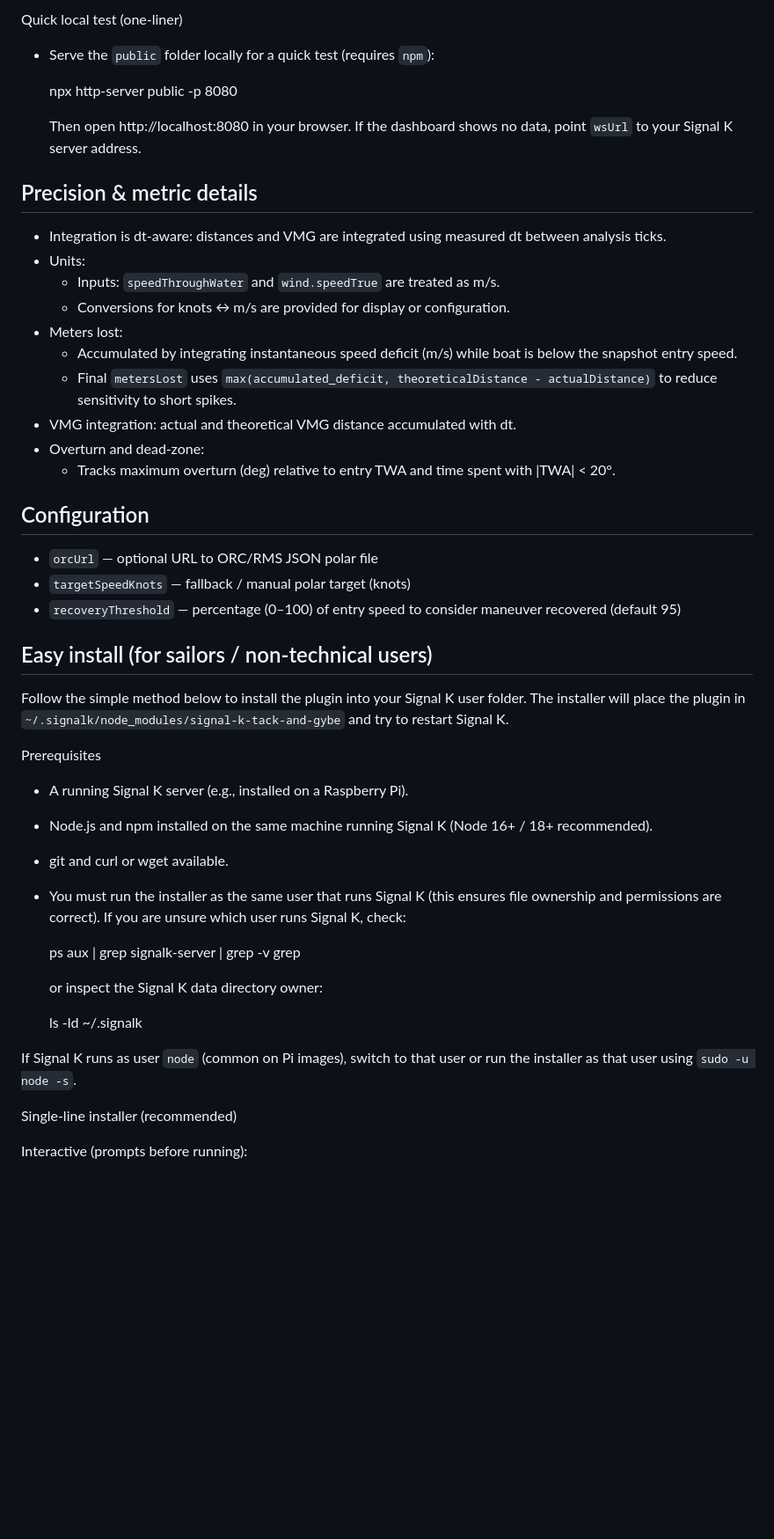
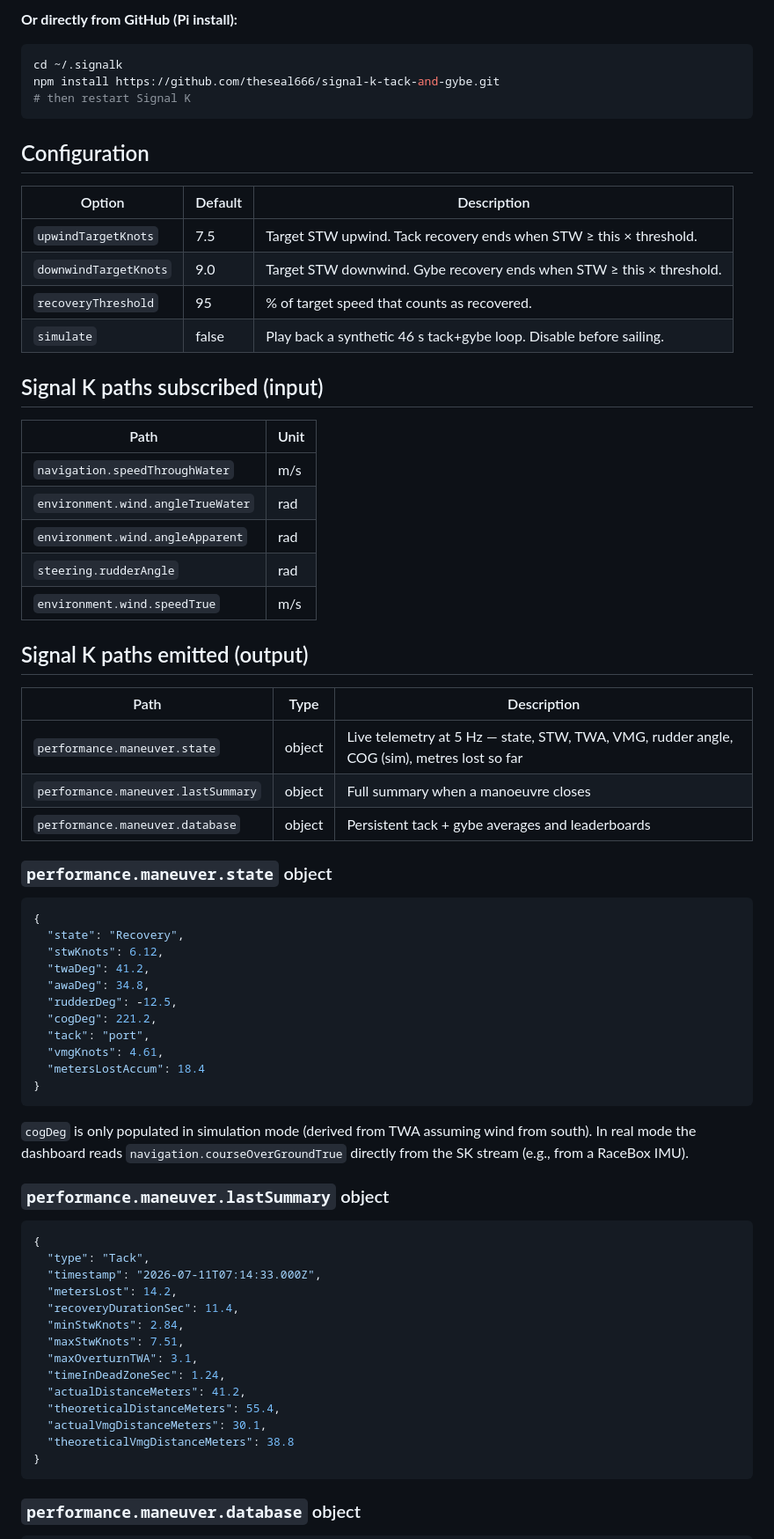
Before and after one commit to theseal666/signal-k-tack-and-gybe, a Markdown page: README.md, the part around one of its changes. Shown at 88% size. Rendered like a GitHub page; blank space fills up the shorter version.

````diff
--- a/README.md
+++ b/README.md
@@ -57,50 +26,73 @@ How it connects
-Quick local test (one-liner)
-
-- Serve the `public` folder locally for a quick test (requires `npm`):
-
-  npx http-server public -p 8080
-
-  Then open http://localhost:8080 in your browser. If the dashboard shows no data, point `wsUrl` to your Signal K server address.
-
-## Precision & metric details
-
-- Integration is dt‑aware: distances and VMG are integrated using measured dt between analysis ticks.
-- Units:
-  - Inputs: `speedThroughWater` and `wind.speedTrue` are treated as m/s.
-  - Conversions for knots ↔ m/s are provided for display or configuration.
-- Meters lost:
-  - Accumulated by integrating instantaneous speed deficit (m/s) while boat is below the snapshot entry speed.
-  - Final `metersLost` uses `max(accumulated_deficit, theoreticalDistance - actualDistance)` to reduce sensitivity to short spikes.
-- VMG integration: actual and theoretical VMG distance accumulated with dt.
-- Overturn and dead‑zone:
-  - Tracks maximum overturn (deg) relative to entry TWA and time spent with |TWA| < 20°.
+**Or directly from GitHub (Pi install):**
+```bash
+cd ~/.signalk
+npm install https://github.com/theseal666/signal-k-tack-and-gybe.git
+# then restart Signal K
+```
 
 ## Configuration
 
-- `orcUrl` — optional URL to ORC/RMS JSON polar file
-- `targetSpeedKnots` — fallback / manual polar target (knots)
-- `recoveryThreshold` — percentage (0–100) of entry speed to consider maneuver recovered (default 95)
+| Option | Default | Description |
+|---|---|---|
+| `upwindTargetKnots` | 7.5 | Target STW upwind. Tack recovery ends when STW ≥ this × threshold. |
+| `downwindTargetKnots` | 9.0 | Target STW downwind. Gybe recovery ends when STW ≥ this × threshold. |
+| `recoveryThreshold` | 95 | % of target speed that counts as recovered. |
+| `simulate` | false | Play back a synthetic 46 s tack+gybe loop. Disable before sailing. |
 
-## Easy install (for sailors / non‑technical users)
+## Signal K paths subscribed (input)
 
-Follow the simple method below to install the plugin into your Signal K user folder. The installer will place the plugin in `~/.signalk/node_modules/signal-k-tack-and-gybe` and try to restart Signal K.
+| Path | Unit |
+|---|---|
+| `navigation.speedThroughWater` | m/s |
+| `environment.wind.angleTrueWater` | rad |
+| `environment.wind.angleApparent` | rad |
+| `steering.rudderAngle` | rad |
+| `environment.wind.speedTrue` | m/s |
 
-Prerequisites
+## Signal K paths emitted (output)
 
-- A running Signal K server (e.g., installed on a Raspberry Pi).
-- Node.js and npm installed on the same machine running Signal K (Node 16+ / 18+ recommended).
-- git and curl or wget available.
-- You must run the installer as the same user that runs Signal K (this ensures file ownership and permissions are correct). If you are unsure which user runs Signal K, check:
+| Path | Type | Description |
+|---|---|---|
+| `performance.maneuver.state` | object | Live telemetry at 5 Hz — state, STW, TWA, VMG, rudder angle, COG (sim), metres lost so far |
+| `performance.maneuver.lastSummary` | object | Full summary when a manoeuvre closes |
+| `performance.maneuver.database` | object | Persistent tack + gybe averages and leaderboards |
 
-  ps aux | grep signalk-server | grep -v grep
+### `performance.maneuver.state` object
 
-  or inspect the Signal K data directory owner:
+```json
+{
+  "state": "Recovery",
+  "stwKnots": 6.12,
+  "twaDeg": 41.2,
+  "awaDeg": 34.8,
+  "rudderDeg": -12.5,
+  "cogDeg": 221.2,
+  "tack": "port",
+  "vmgKnots": 4.61,
+  "metersLostAccum": 18.4
+}
+```
 
-  ls -ld ~/.signalk
+`cogDeg` is only populated in simulation mode (derived from TWA assuming wind from south). In real mode the dashboard reads `navigation.courseOverGroundTrue` directly from the SK stream (e.g., from a RaceBox IMU).
 
-If Signal K runs as user `node` (common on Pi images), switch to that user or run the installer as that user using `sudo -u node -s`.
+### `performance.maneuver.lastSummary` object
 
-Single-line installer (recommended)
+```json
+{
+  "type": "Tack",
+  "timestamp": "2026-07-11T07:14:33.000Z",
+  "metersLost": 14.2,
+  "recoveryDurationSec": 11.4,
+  "minStwKnots": 2.84,
+  "maxStwKnots": 7.51,
+  "maxOverturnTWA": 3.1,
+  "timeInDeadZoneSec": 1.24,
+  "actualDistanceMeters": 41.2,
+  "theoreticalDistanceMeters": 55.4,
+  "actualVmgDistanceMeters": 30.1,
+  "theoreticalVmgDistanceMeters": 38.8
+}
+```
 
-Interactive (prompts before running):
+### `performance.maneuver.database` object
 
````
Also changed, not shown: other parts of README.md (+78 -103 lines), PLAN.md (+74 -68 lines).
